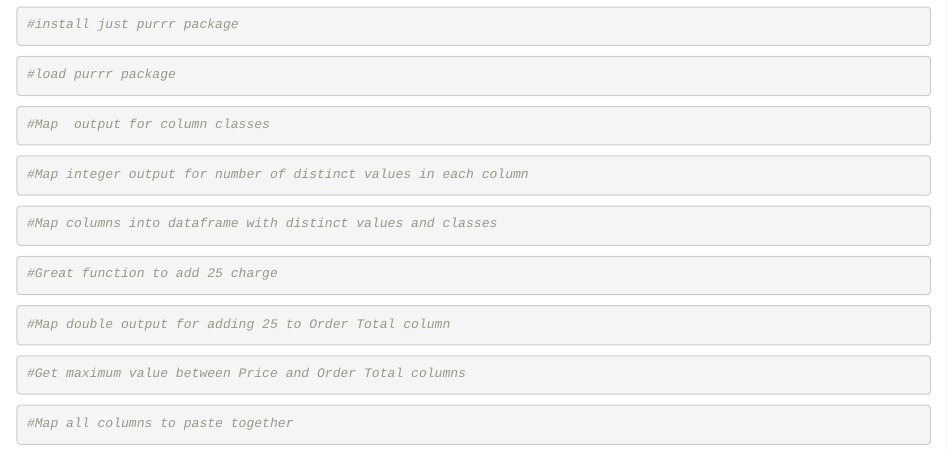
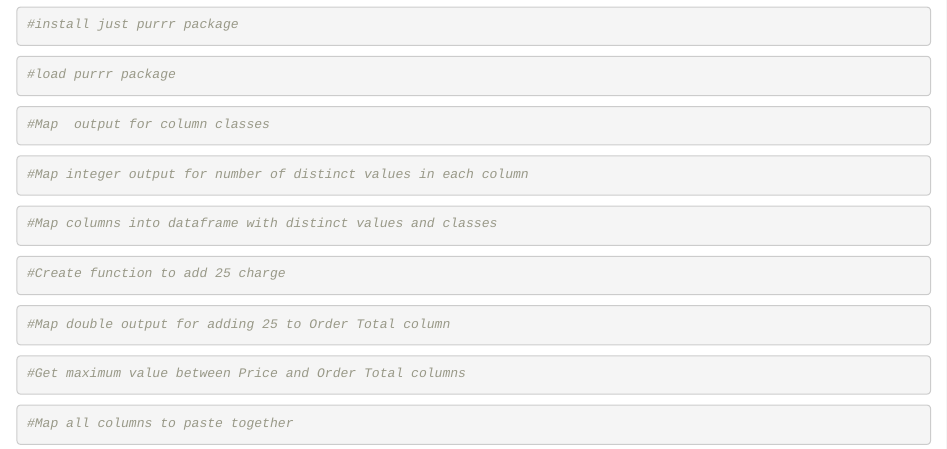
Before and after one commit to LinkedInLearning/R-Tidyverse-Applications-5902139, an R Markdown document (Chapter 3/03_04b.Rmd): the page in a window 1100 px wide, from 920 px down. Rendered offline with R 4.5, knitr and Pandoc, with nearby package versions.

Commit message:
Update both 03_04.Rmd files

````diff
--- a/Chapter 3/03_04b.Rmd
+++ b/Chapter 3/03_04b.Rmd
@@ -46,7 +46,7 @@
 ```
 
 ```{r}
-#Great function to add 25 charge
+#Create function to add 25 charge
 
 ```
 
````
Also changed, not shown: Chapter 3/03_04e.Rmd (+1 -1 lines).
